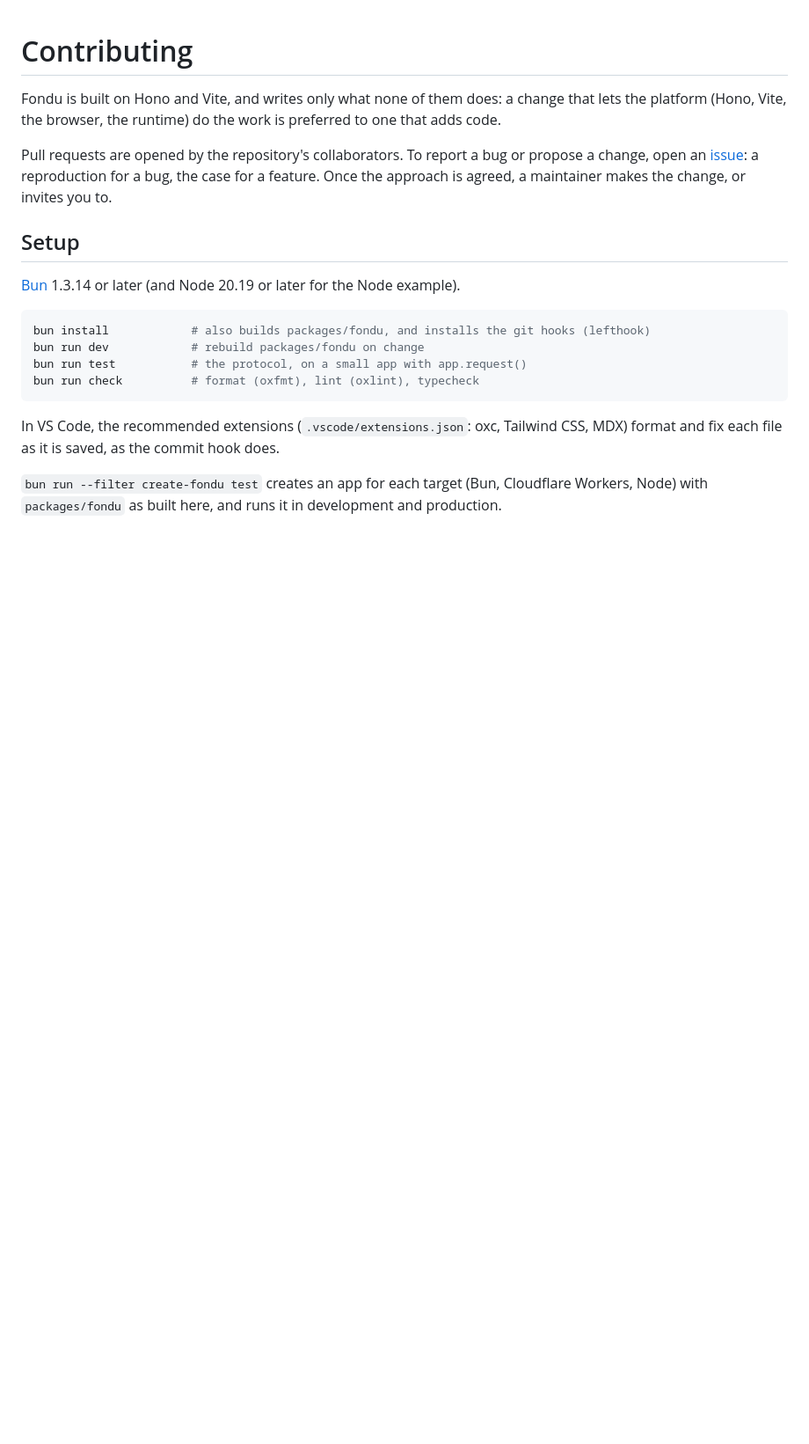
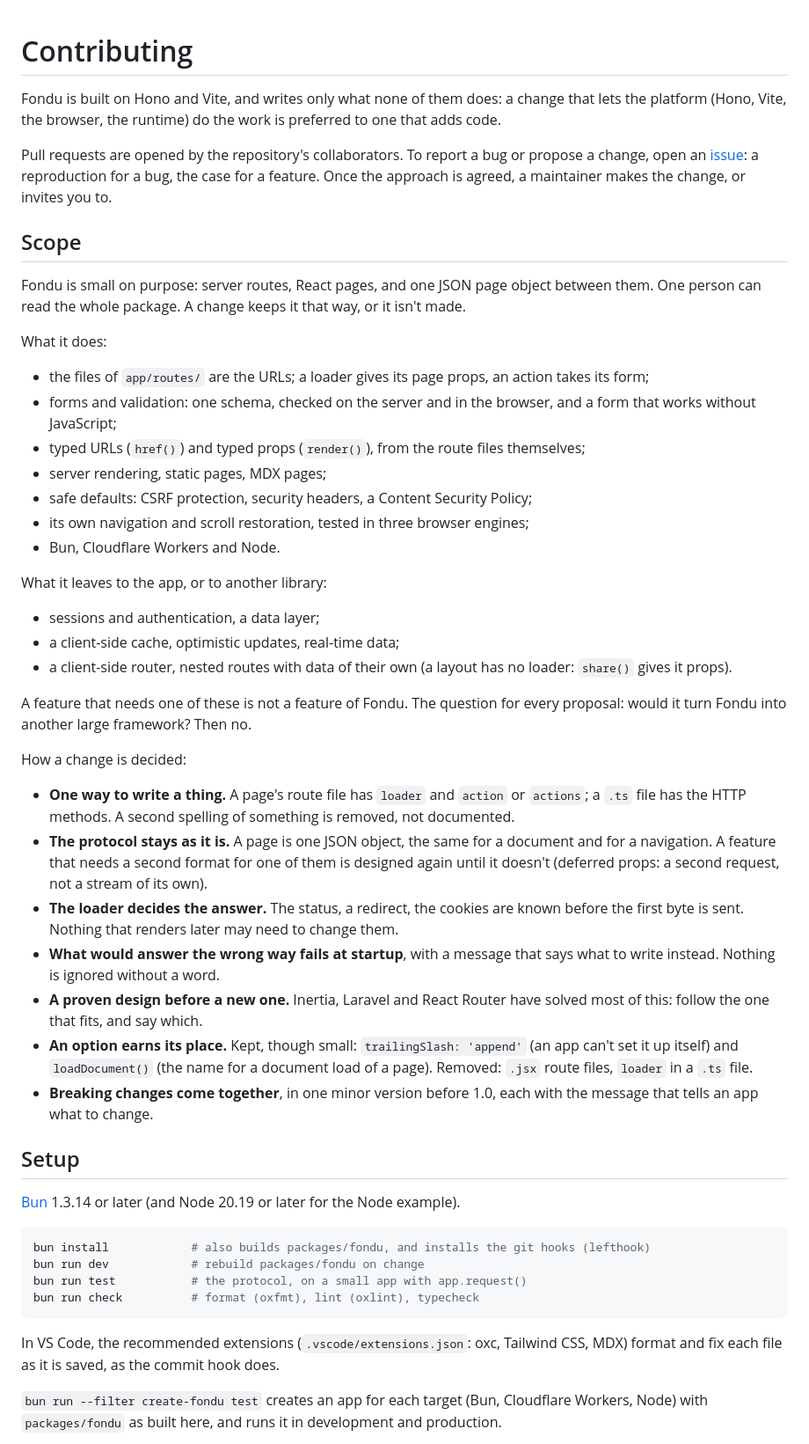
Before and after one commit to fondujs/fondu, a Markdown page: CONTRIBUTING.md, the part around the change. Shown at 88% size. Rendered like a GitHub page; blank space fills up the shorter version.

Commit message:
docs: what Fondu does, what it leaves out and how a change is decided
Co-Authored-By: Claude Fable 5.2 <noreply@anthropic.com>
Claude-Session: https://claude.ai/code/session_015EYcdnWJa1mPKbC7TTPdGE

```diff
--- a/CONTRIBUTING.md
+++ b/CONTRIBUTING.md
@@ -6,6 +6,49 @@ the browser, the runtime) do the work is preferred to one that adds code.
 Pull requests are opened by the repository's collaborators. To report a bug or propose a change, open an
 [issue](https://github.com/fondujs/fondu/issues): a reproduction for a bug, the case for a feature. Once the approach is
 agreed, a maintainer makes the change, or invites you to.
+
+## Scope
+
+Fondu is small on purpose: server routes, React pages, and one JSON page object between them. One person can read the
+whole package. A change keeps it that way, or it isn't made.
+
+What it does:
+
+- the files of `app/routes/` are the URLs; a loader gives its page props, an action takes its form;
+- forms and validation: one schema, checked on the server and in the browser, and a form that works without
+  JavaScript;
+- typed URLs (`href()`) and typed props (`render()`), from the route files themselves;
+- server rendering, static pages, MDX pages;
+- safe defaults: CSRF protection, security headers, a Content Security Policy;
+- its own navigation and scroll restoration, tested in three browser engines;
+- Bun, Cloudflare Workers and Node.
+
+What it leaves to the app, or to another library:
+
+- sessions and authentication, a data layer;
+- a client-side cache, optimistic updates, real-time data;
+- a client-side router, nested routes with data of their own (a layout has no loader: `share()` gives it props).
+
+A feature that needs one of these is not a feature of Fondu. The question for every proposal: would it turn Fondu
+into another large framework? Then no.
+
+How a change is decided:
+
+- **One way to write a thing.** A page's route file has `loader` and `action` or `actions`; a `.ts` file has the HTTP
+  methods. A second spelling of something is removed, not documented.
+- **The protocol stays as it is.** A page is one JSON object, the same for a document and for a navigation. A feature
+  that needs a second format for one of them is designed again until it doesn't (deferred props: a second request,
+  not a stream of its own).
+- **The loader decides the answer.** The status, a redirect, the cookies are known before the first byte is sent.
+  Nothing that renders later may need to change them.
+- **What would answer the wrong way fails at startup**, with a message that says what to write instead. Nothing is
+  ignored without a word.
+- **A proven design before a new one.** Inertia, Laravel and React Router have solved most of this: follow the one
+  that fits, and say which.
+- **An option earns its place.** Kept, though small: `trailingSlash: 'append'` (an app can't set it up itself) and
+  `loadDocument()` (the name for a document load of a page). Removed: `.jsx` route files, `loader` in a `.ts` file.
+- **Breaking changes come together**, in one minor version before 1.0, each with the message that tells an app what
+  to change.
 
 ## Setup
 
```
Also changed, not shown: AGENTS.md (added, +6 -0 lines).
